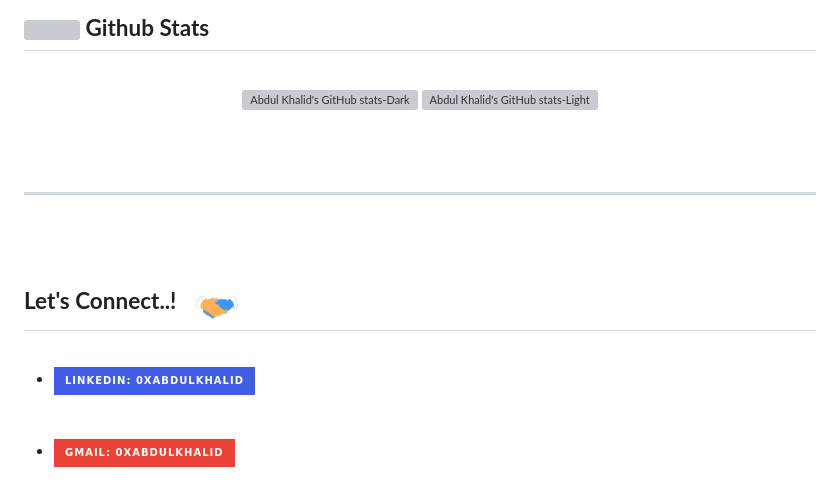
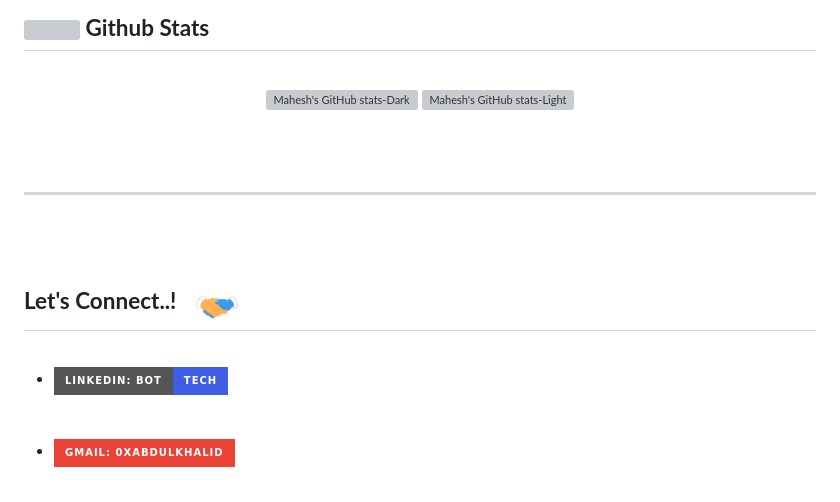
Before and after one commit to mahesh2-lab/mahesh2-lab, a Markdown page: README.md, the part around the change. GitHub-like rendering; badges without logos; grey boxes are pictures that could not be loaded.

```diff
--- a/README.md
+++ b/README.md
@@ -84,8 +84,8 @@
 
 <div align="center">
 
-[![Abdul Khalid's GitHub stats-Dark](https://github-readme-stats.vercel.app/api?username=0xabdulkhalid&show_icons=true&theme=dark#gh-dark-mode-only)](https://github.com/anuraghazra/github-readme-stats#gh-dark-mode-only)
-[![Abdul Khalid's GitHub stats-Light](https://github-readme-stats.vercel.app/api?username=0xabdulkhalid&show_icons=true&theme=default#gh-light-mode-only)](https://github.com/anuraghazra/github-readme-stats#gh-light-mode-only)
+[![Mahesh's GitHub stats-Dark](https://github-readme-stats.vercel.app/api?username=0xabdulkhalid&show_icons=true&theme=dark#gh-dark-mode-only)](https://github.com/anuraghazra/github-readme-stats#gh-dark-mode-only)
+[![Mahesh's GitHub stats-Light](https://github-readme-stats.vercel.app/api?username=0xabdulkhalid&show_icons=true&theme=default#gh-light-mode-only)](https://github.com/anuraghazra/github-readme-stats#gh-light-mode-only)
 
 </div>
 
@@ -105,7 +105,7 @@
 
 <li>
 <a href="https://linkedin.com/in/bot-tech-05309a256" target="_blank">
-<img src="https://img.shields.io/badge/linkedin:  0xabdulkhalid-0077B5.svg?color=405DE6&style=for-the-badge&logo=linkedin&logoColor=white" alt=linkedin style="margin-bottom: 5px;"/>
+<img src="https://img.shields.io/badge/linkedin:  bot-tech-05309a256.svg?color=405DE6&style=for-the-badge&logo=linkedin&logoColor=white" alt=linkedin style="margin-bottom: 5px;"/>
 </a>
 </li>
 
```
